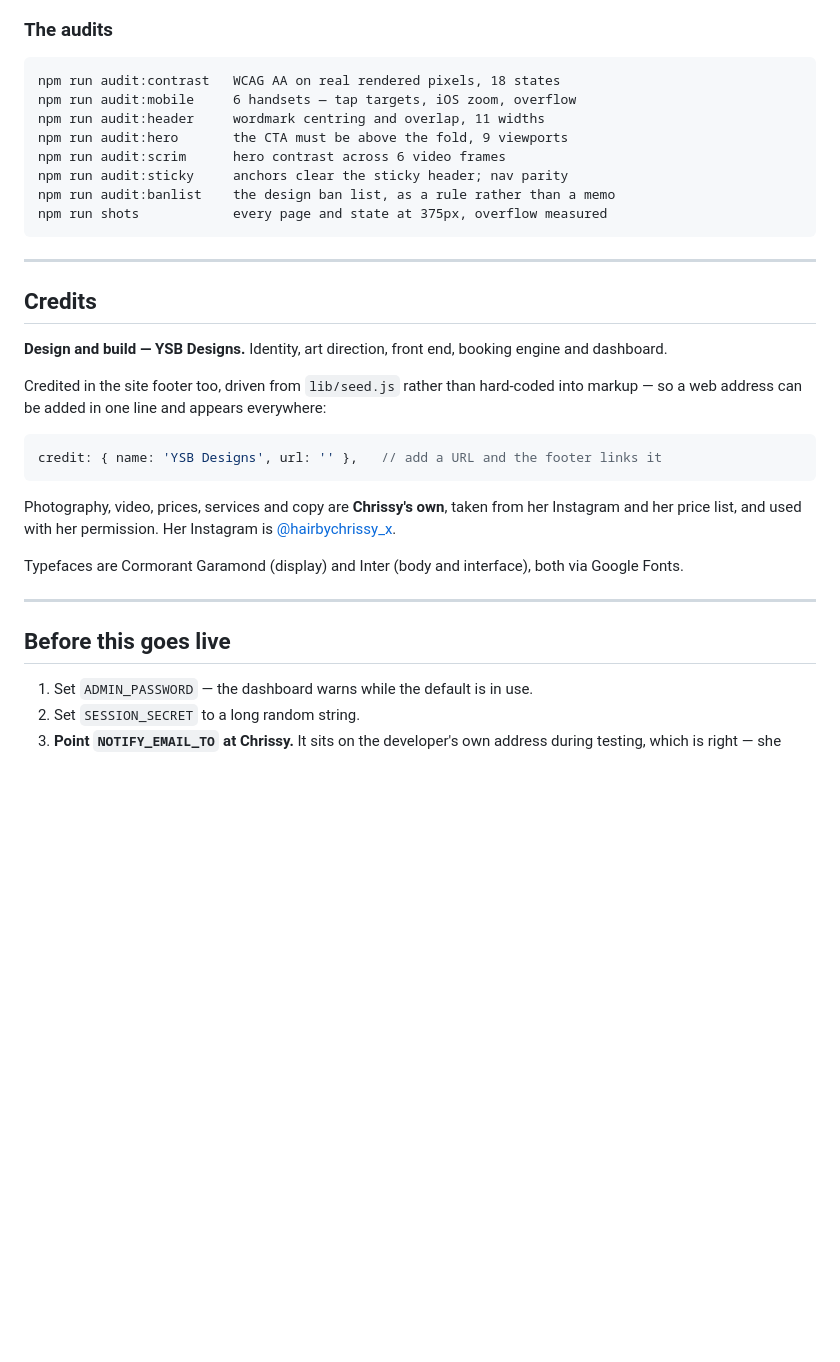
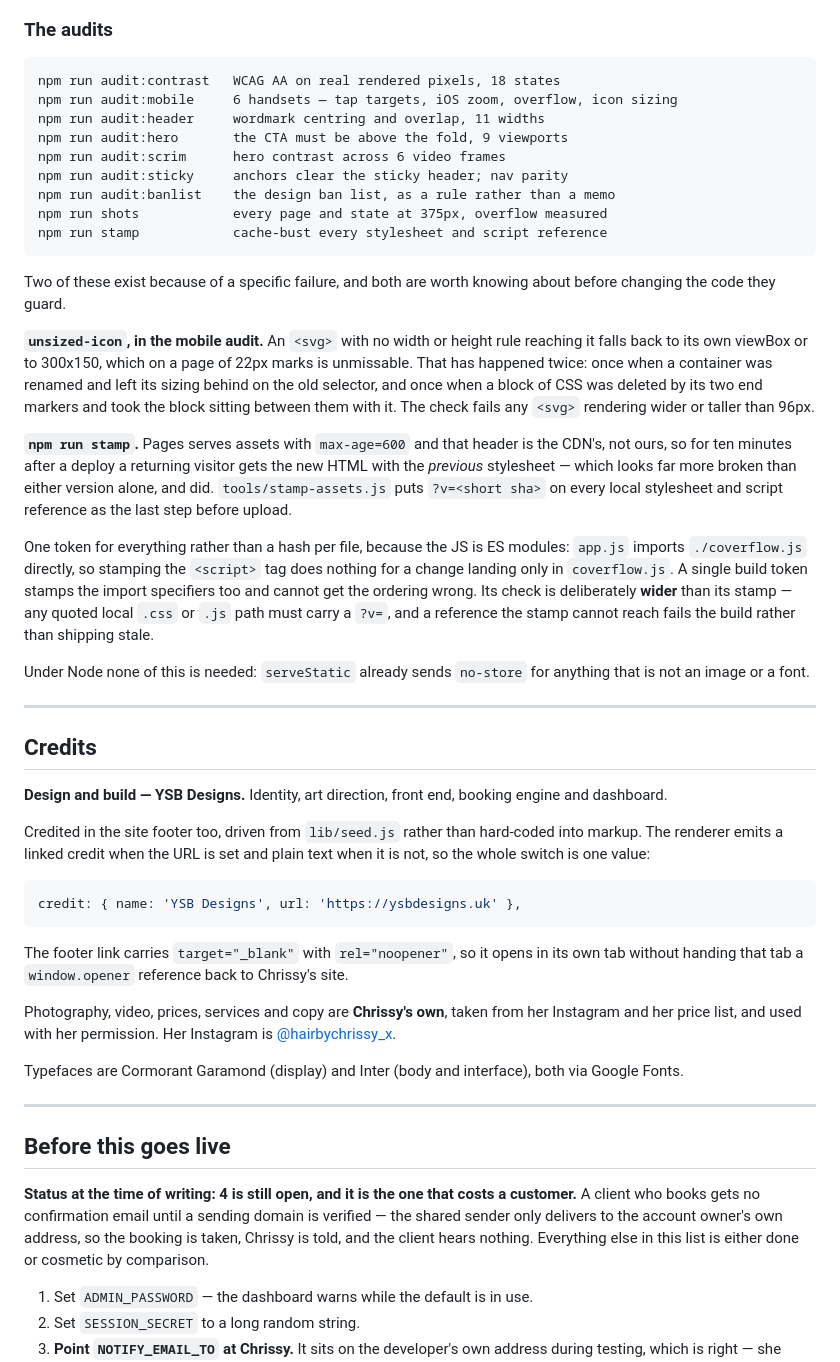
Before and after one commit to yameenbux/Hairbychrissy, a Markdown page: README.md, the part around one of its changes. GitHub-like rendering; blank space fills up the shorter version.

````diff
--- a/README.md
+++ b/README.md
@@ -1141,14 +1176,42 @@ where a thing that looked finished was not:
 
 ```
 npm run audit:contrast   WCAG AA on real rendered pixels, 18 states
-npm run audit:mobile     6 handsets — tap targets, iOS zoom, overflow
+npm run audit:mobile     6 handsets — tap targets, iOS zoom, overflow, icon sizing
 npm run audit:header     wordmark centring and overlap, 11 widths
 npm run audit:hero       the CTA must be above the fold, 9 viewports
 npm run audit:scrim      hero contrast across 6 video frames
 npm run audit:sticky     anchors clear the sticky header; nav parity
 npm run audit:banlist    the design ban list, as a rule rather than a memo
 npm run shots            every page and state at 375px, overflow measured
+npm run stamp            cache-bust every stylesheet and script reference
 ```
+
+Two of these exist because of a specific failure, and both are worth knowing
+about before changing the code they guard.
+
+**`unsized-icon`, in the mobile audit.** An `<svg>` with no width or height
+rule reaching it falls back to its own viewBox or to 300x150, which on a page
+of 22px marks is unmissable. That has happened twice: once when a container was
+renamed and left its sizing behind on the old selector, and once when a block
+of CSS was deleted by its two end markers and took the block sitting between
+them with it. The check fails any `<svg>` rendering wider or taller than 96px.
+
+**`npm run stamp`.** Pages serves assets with `max-age=600` and that header is
+the CDN's, not ours, so for ten minutes after a deploy a returning visitor gets
+the new HTML with the *previous* stylesheet — which looks far more broken than
+either version alone, and did. `tools/stamp-assets.js` puts `?v=<short sha>` on
+every local stylesheet and script reference as the last step before upload.
+
+One token for everything rather than a hash per file, because the JS is ES
+modules: `app.js` imports `./coverflow.js` directly, so stamping the `<script>`
+tag does nothing for a change landing only in `coverflow.js`. A single build
+token stamps the import specifiers too and cannot get the ordering wrong. Its
+check is deliberately **wider** than its stamp — any quoted local `.css` or
+`.js` path must carry a `?v=`, and a reference the stamp cannot reach fails the
+build rather than shipping stale.
+
+Under Node none of this is needed: `serveStatic` already sends `no-store` for
+anything that is not an image or a font.
 
 ---
 
@@ -1158,12 +1221,16 @@ npm run shots            every page and state at 375px, overflow measured
 Identity, art direction, front end, booking engine and dashboard.
 
 Credited in the site footer too, driven from `lib/seed.js` rather than
-hard-coded into markup — so a web address can be added in one line and appears
-everywhere:
+hard-coded into markup. The renderer emits a linked credit when the URL is set
+and plain text when it is not, so the whole switch is one value:
 
 ```js
-credit: { name: 'YSB Designs', url: '' },   // add a URL and the footer links it
+credit: { name: 'YSB Designs', url: 'https://ysbdesigns.uk' },
 ```
+
+The footer link carries `target="_blank"` with `rel="noopener"`, so it opens in
+its own tab without handing that tab a `window.opener` reference back to
+Chrissy's site.
 
 Photography, video, prices, services and copy are **Chrissy's own**, taken from
 her Instagram and her price list, and used with her permission. Her Instagram
@@ -1175,6 +1242,12 @@ via Google Fonts.
 ---
 
 ## Before this goes live
+
+**Status at the time of writing: 4 is still open, and it is the one that costs
+a customer.** A client who books gets no confirmation email until a sending
+domain is verified — the shared sender only delivers to the account owner's own
+address, so the booking is taken, Chrissy is told, and the client hears
+nothing. Everything else in this list is either done or cosmetic by comparison.
 
 1. Set `ADMIN_PASSWORD` — the dashboard warns while the default is in use.
 2. Set `SESSION_SECRET` to a long random string.
````
Also changed, not shown: other parts of README.md (+51 -16 lines).
